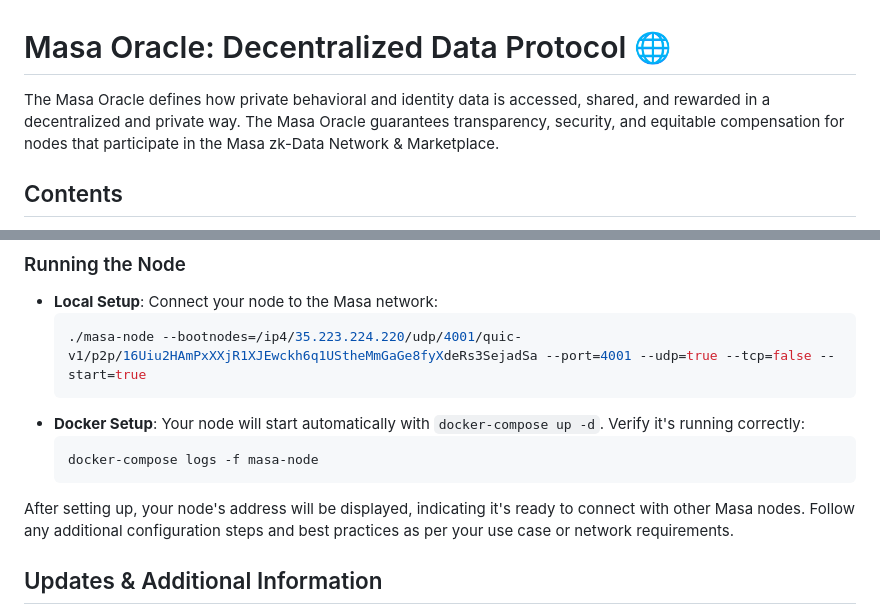
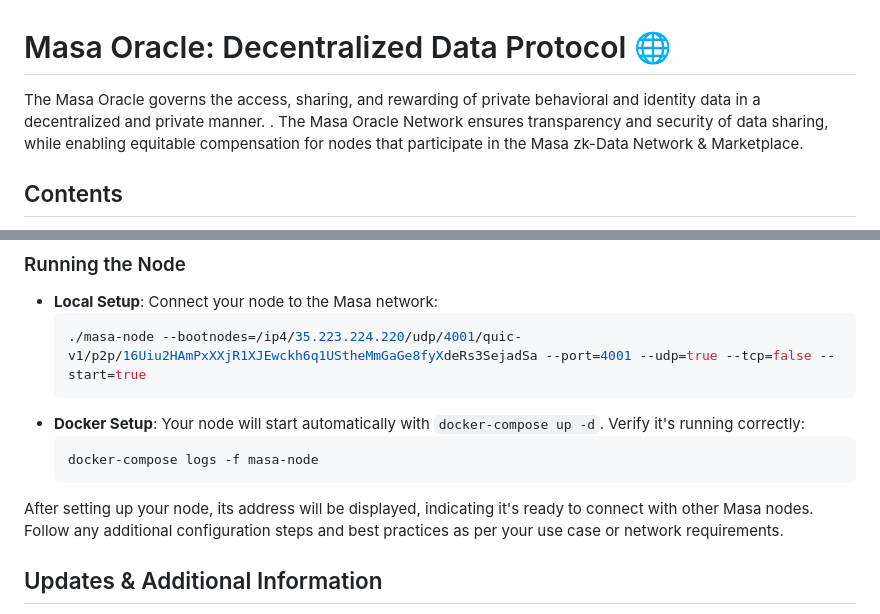
Before and after one commit to masa-finance/masa-oracle, a Markdown page: README.md, 2 parts joined by grey strips. GitHub-like rendering.

Commit message:
Update README to descriptions

````diff
--- a/README.md
+++ b/README.md
@@ -1,6 +1,6 @@
 # Masa Oracle: Decentralized Data Protocol 🌐
 
-The Masa Oracle defines how private behavioral and identity data is accessed, shared, and rewarded in a decentralized and private way. The Masa Oracle guarantees transparency, security, and equitable compensation for nodes that participate in the Masa zk-Data Network & Marketplace.
+The Masa Oracle governs the access, sharing, and rewarding of private behavioral and identity data in a decentralized and private manner. . The Masa Oracle Network ensures transparency and security of data sharing, while  enabling equitable compensation for nodes that participate in the Masa zk-Data Network & Marketplace.
 
 ## Contents
 - [Getting Started](#getting-started)
@@ -94,7 +94,7 @@ When the transactions have settled, you can stake
   docker-compose logs -f masa-node
   ```
 
-After setting up, your node's address will be displayed, indicating it's ready to connect with other Masa nodes. Follow any additional configuration steps and best practices as per your use case or network requirements.
+After setting up your node, its address will be displayed, indicating it's ready to connect with other Masa nodes. Follow any additional configuration steps and best practices as per your use case or network requirements.
 
 ## Updates & Additional Information
 
````
